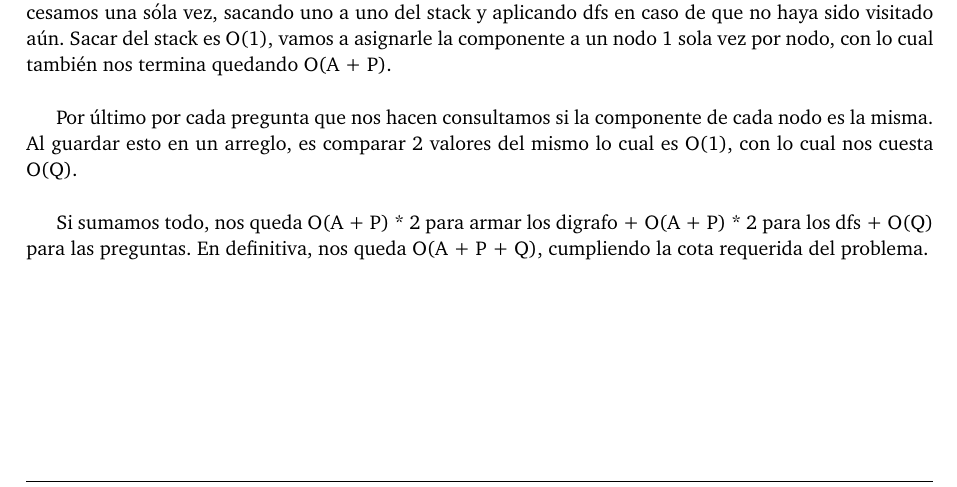
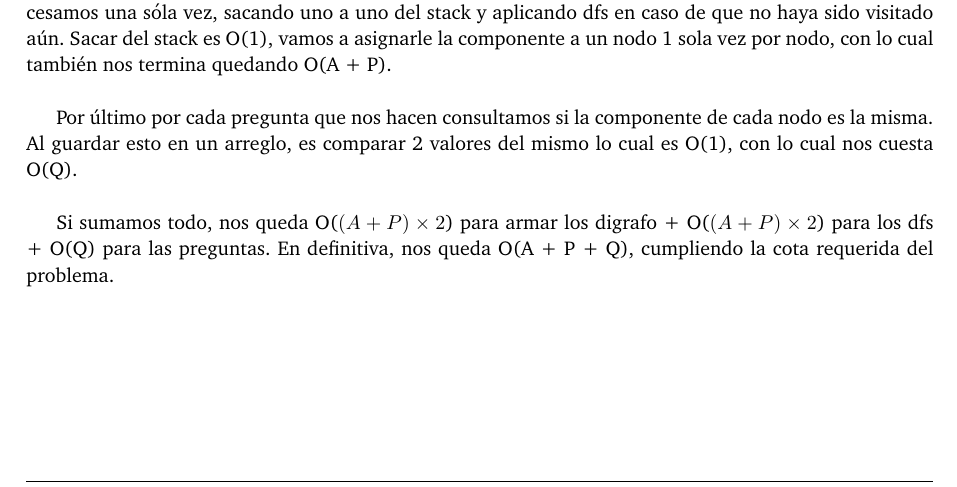
Before and after one commit to ABorgna/pap, a LaTeX document (tp2/doc/informe.tex, which reads tp2/doc/secciones/ej4.tex): part of page 12 of 12, cut so that both start at the same text. Compiled offline with pdfLaTeX.

Commit message:
*2 metido adentro del O

```diff
--- a/tp2/doc/secciones/ej4.tex
+++ b/tp2/doc/secciones/ej4.tex
@@ -125,4 +125,4 @@ Después se corre el dfs pero con el digrafo con arcos invertidos. Al igual que
 
 Por último por cada pregunta que nos hacen consultamos si la componente de cada nodo es la misma. Al guardar esto en un arreglo, es comparar 2 valores del mismo lo cual es O(1), con lo cual nos cuesta O(Q).\newline
 
-Si sumamos todo, nos queda O(A + P) * 2 para armar los digrafo + O(A + P) * 2 para los dfs + O(Q) para las preguntas. En definitiva, nos queda O(A + P + Q), cumpliendo la cota requerida del problema.\newline
+Si sumamos todo, nos queda O($(A + P) \times 2$) para armar los digrafo + O($(A + P) \times 2$) para los dfs + O(Q) para las preguntas. En definitiva, nos queda O(A + P + Q), cumpliendo la cota requerida del problema.\newline
```
